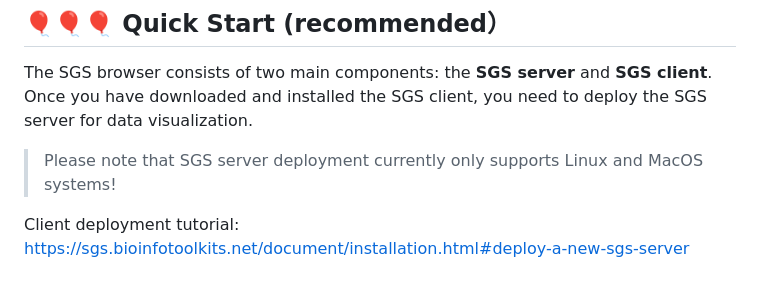
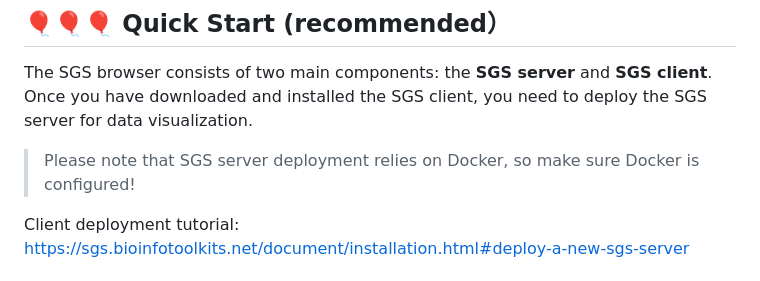
Before and after one commit to fanglu0411/sgs, a Markdown page: README.md, the part around the change. Rendered like a GitHub page.

```diff
--- a/README.md
+++ b/README.md
@@ -29,7 +29,7 @@ SGS primarily utilizes Docker and Flutter technologies to achieve graphical one-
 
 ## 🎈🎈🎈 Quick Start (recommended）
 The SGS browser consists of two main components: the **SGS server** and **SGS client**. Once you have downloaded and installed the SGS client, you need to deploy the SGS server for data visualization.
-> Please note that SGS server deployment currently only supports Linux and MacOS systems!
+> Please note that SGS server deployment relies on Docker, so make sure Docker is configured!
 
 Client deployment tutorial: https://sgs.bioinfotoolkits.net/document/installation.html#deploy-a-new-sgs-server
 
```
